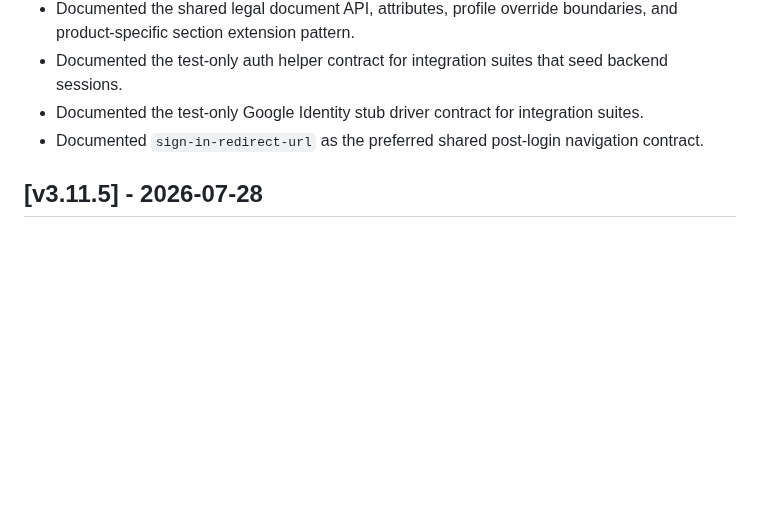
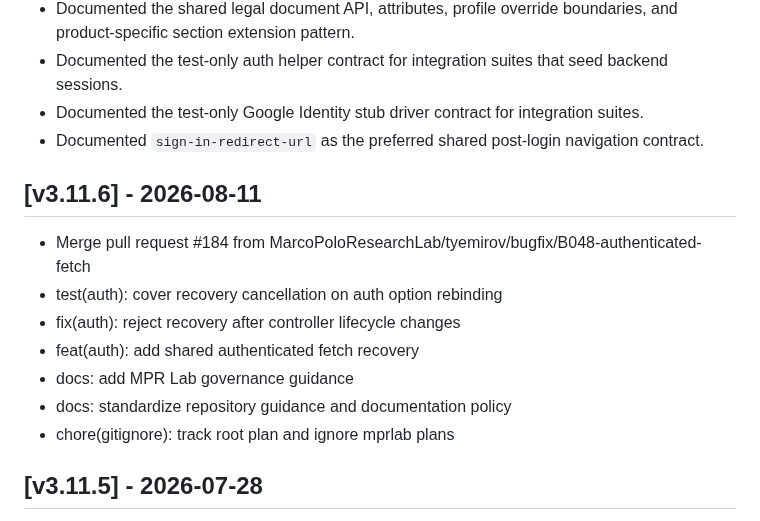
Before and after one commit to MarcoPoloResearchLab/mpr-ui, a Markdown page: CHANGELOG.md, the part around the change. Rendered like a GitHub page; blank space fills up the shorter version.

Commit message:
Release v3.11.6

```diff
--- a/CHANGELOG.md
+++ b/CHANGELOG.md
@@ -43,6 +43,16 @@
 - Documented the test-only auth helper contract for integration suites that seed backend sessions.
 - Documented the test-only Google Identity stub driver contract for integration suites.
 - Documented `sign-in-redirect-url` as the preferred shared post-login navigation contract.
+
+## [v3.11.6] - 2026-08-11
+
+- Merge pull request #184 from MarcoPoloResearchLab/tyemirov/bugfix/B048-authenticated-fetch
+- test(auth): cover recovery cancellation on auth option rebinding
+- fix(auth): reject recovery after controller lifecycle changes
+- feat(auth): add shared authenticated fetch recovery
+- docs: add MPR Lab governance guidance
+- docs: standardize repository guidance and documentation policy
+- chore(gitignore): track root plan and ignore mprlab plans
 
 ## [v3.11.5] - 2026-07-28
 
```
